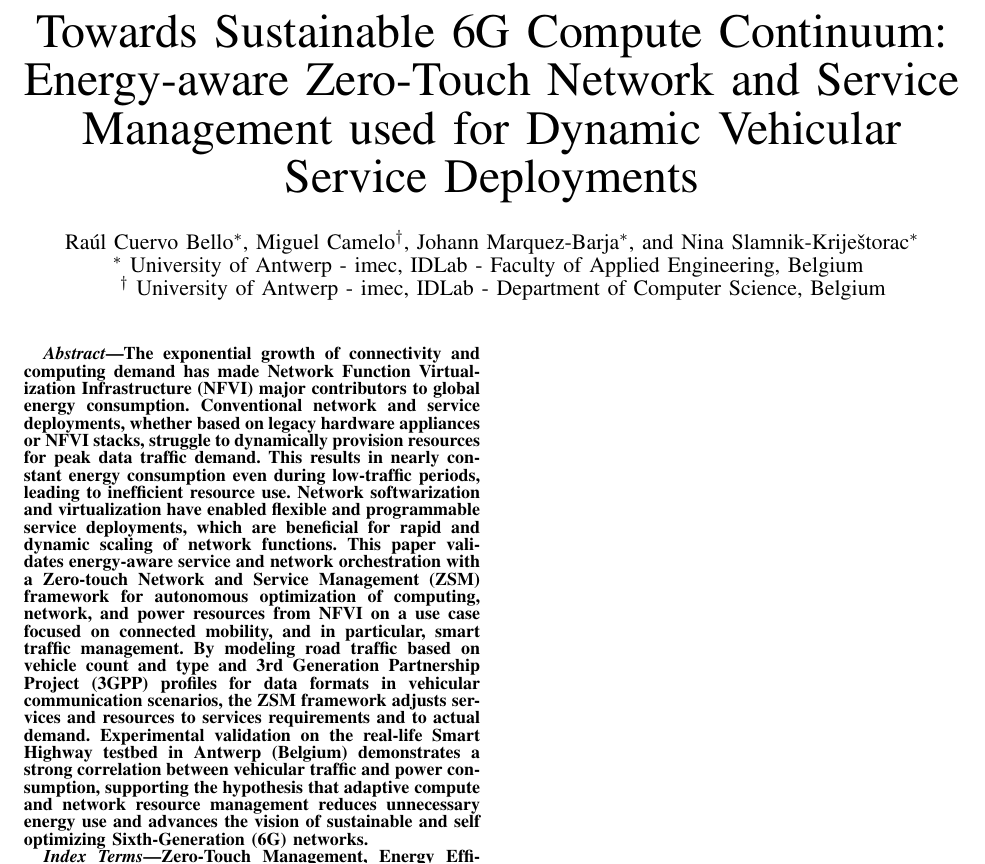
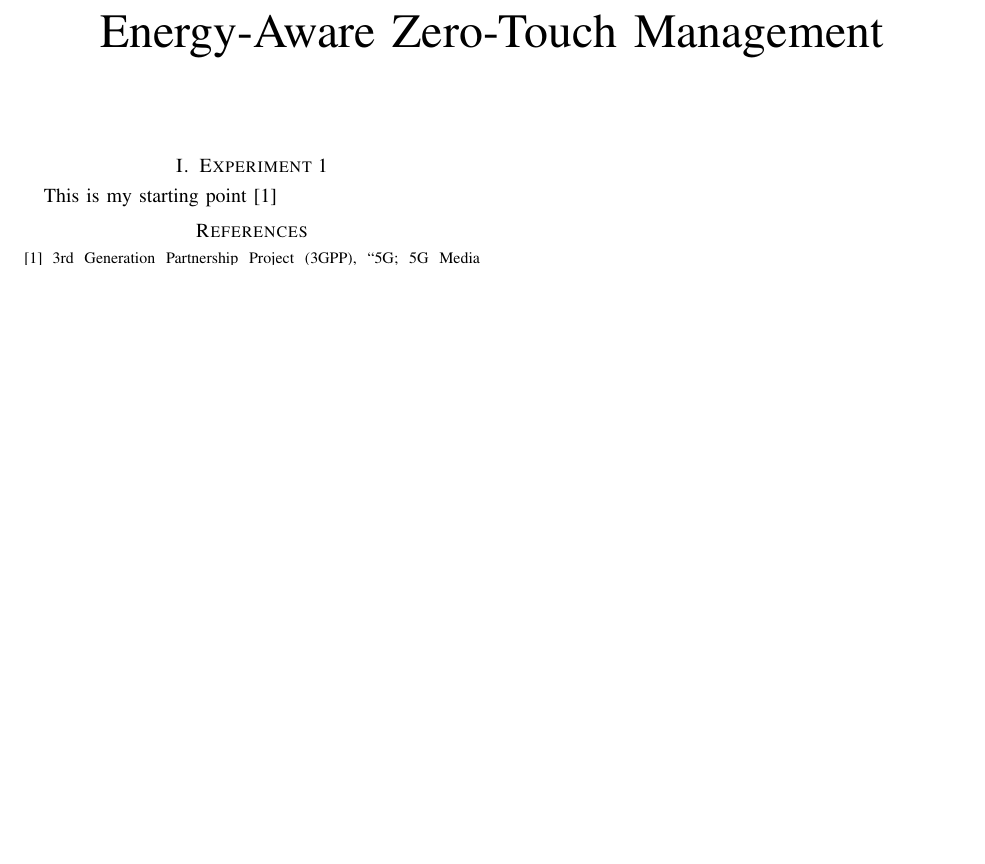
Before and after one commit to raulitocuervo/Scriptorium-VizLab, a LaTeX paper (Energy-Awareness/Energy-Aware ZSM.tex, which reads Energy-Awareness/Sections/Full.tex): part of the page, cut at the place of the change, the shorter picture padded with empty space. Compiled offline with pdfLaTeX; a missing font is replaced by an installed copy or a similar font; a LaTeX package or settings file that is missing is left out.

Commit message:
Initial layout for latex

```diff
--- a/Energy-Awareness/Energy-Aware ZSM.tex
+++ b/Energy-Awareness/Energy-Aware ZSM.tex
@@ -42,15 +42,12 @@
 \frenchspacing
 \renewcommand{\baselinestretch}{0.87}
 
-\title{Towards Sustainable 6G Compute Continuum: Energy-aware Zero-Touch Network and Service Management used for Dynamic Vehicular Service Deployments}
+\title{Energy-Aware Zero-Touch Management}
 
-\author{Raúl Cuervo Bello\IEEEauthorrefmark{1}, Miguel Camelo\IEEEauthorrefmark{2}, Johann Marquez-Barja\IEEEauthorrefmark{1}, and Nina Slamnik-Kriještorac\IEEEauthorrefmark{1}\\
-    \IEEEauthorrefmark{1} University of Antwerp - imec, IDLab - Faculty of Applied Engineering, Belgium \\ \quad\IEEEauthorrefmark{2} University of Antwerp - imec, IDLab - Department of Computer Science, Belgium}
+% \author{Raúl Cuervo Bello\IEEEauthorrefmark{1}, Miguel Camelo\IEEEauthorrefmark{2}, Johann Marquez-Barja\IEEEauthorrefmark{1}, and Nina Slamnik-Kriještorac\IEEEauthorrefmark{1}\\
+%     \IEEEauthorrefmark{1} University of Antwerp - imec, IDLab - Faculty of Applied Engineering, Belgium \\ \quad\IEEEauthorrefmark{2} University of Antwerp - imec, IDLab - Department of Computer Science, Belgium}
 
 \maketitle
 
-\input{Sections/Abstract.tex}
+% \input{Sections/Abstract.tex}
 
-\begin{IEEEkeywords}
-    Zero-Touch Management, Energy Efficiency, 6G, Vehicular Networks, Smart Highway, Sustainability, Edge Computing
-\end{IEEEkeywords}
@@ -58 +58,3 @@
 
+\input{Sections/Full.tex}
+% \input{Sections/Acknowledgments.tex}
--- /dev/null
+++ b/Energy-Awareness/Sections/Full.tex
@@ -0,0 +1,2 @@
+\section{Experiment 1}\label{exp:1}
+This is my starting point \cite{3gpp_ts_26_511_v18_1_0}
```
Also changed, not shown: Energy-Awareness/Energy-Aware ZSM.pdf (added), Energy-Awareness/Energy-Aware ZSM.tex (11 more changed lines), 1 other file.
